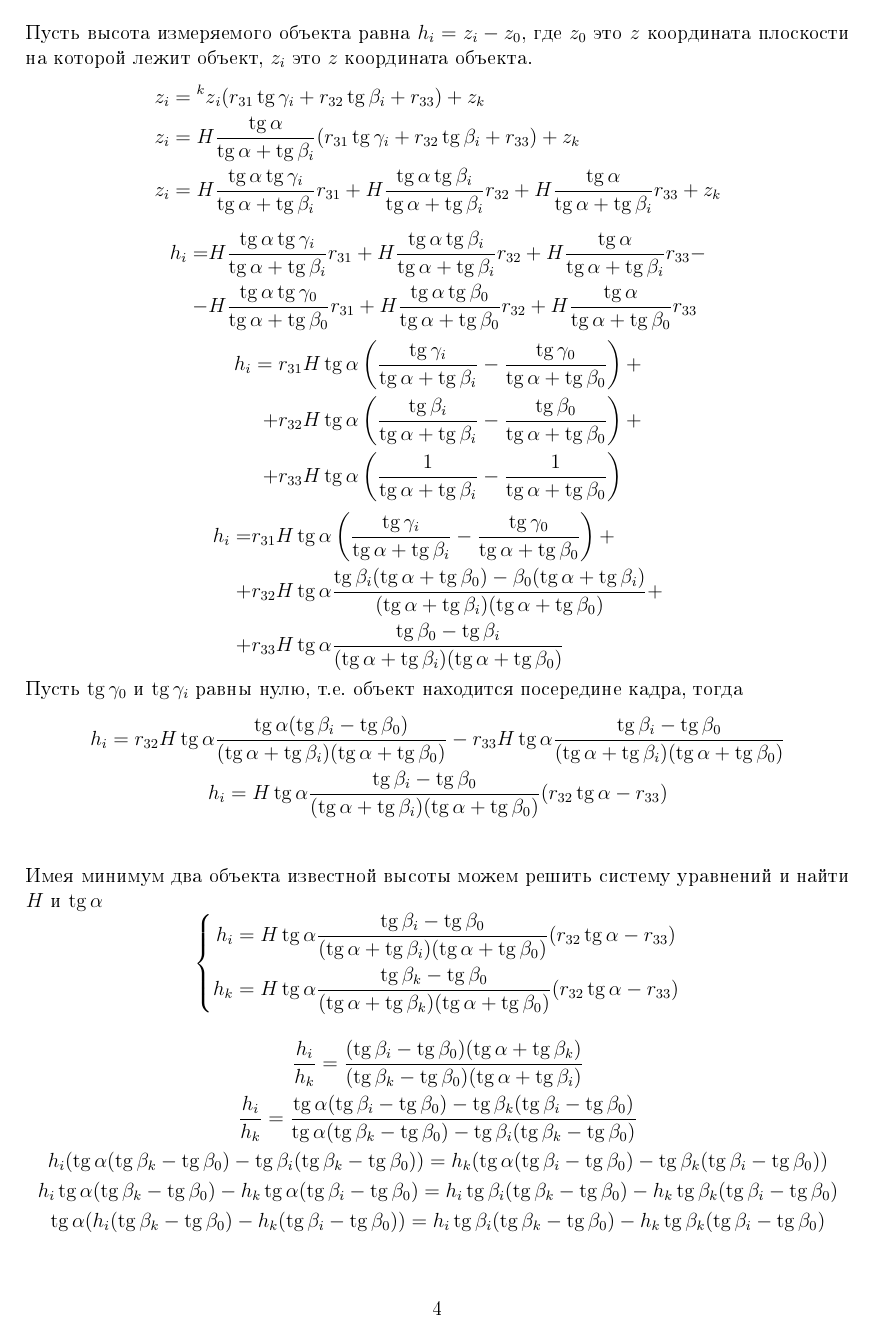
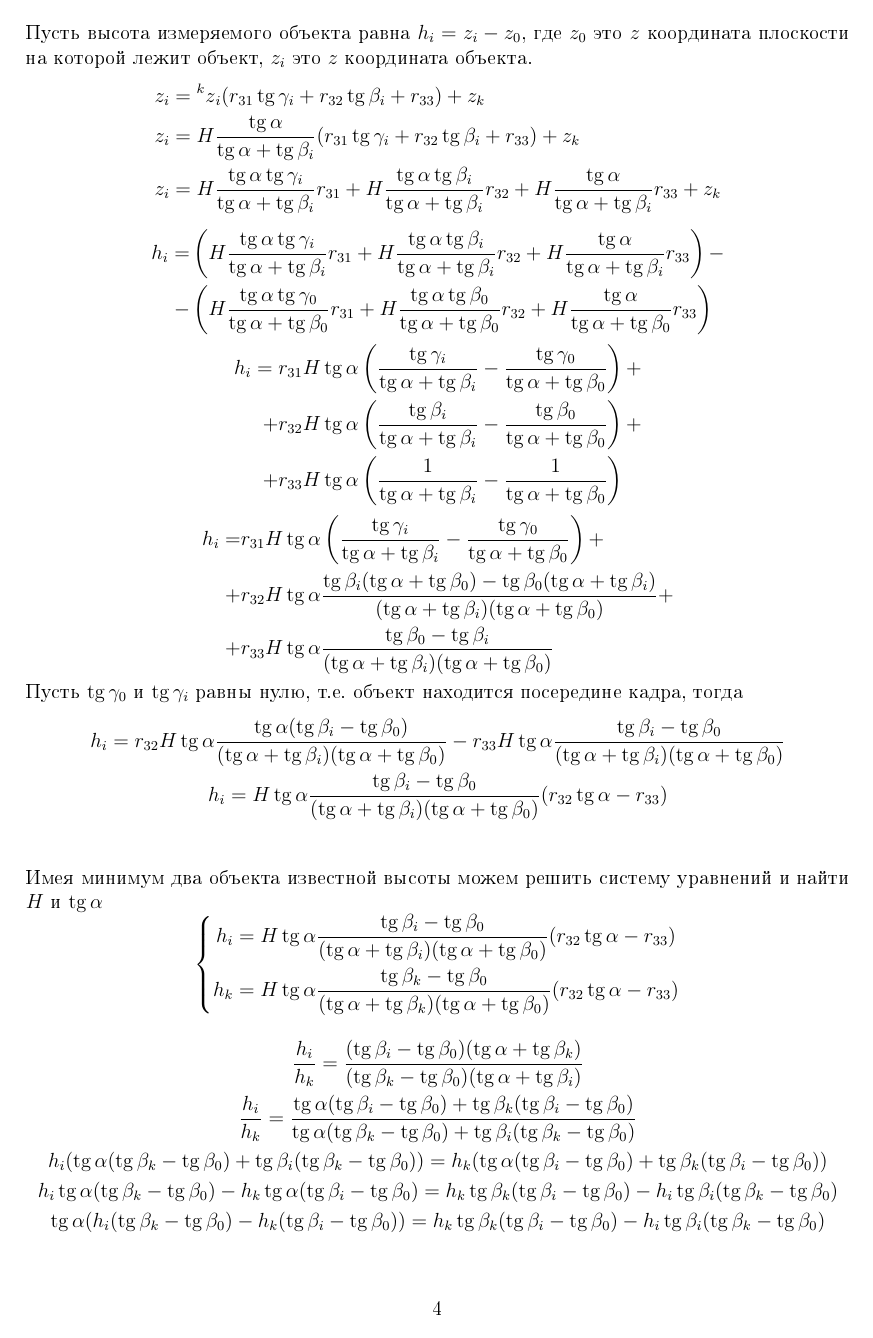
Before and after one commit to bedlamzd/vkr, a LaTeX document (tex/calculation.tex): page 4 of 5. The pictures show the PDF file tex/pdf/calculation.pdf that the author committed with the source.

Commit message:
fixed typos and braces

```diff
--- a/tex/calculation.tex
+++ b/tex/calculation.tex
@@ -15,7 +15,7 @@
 \geometry{top=20mm}
 \geometry{bottom=20mm}
 
-
+\usepackage{pythontex}
 
 \begin{document}
     \section{Сканер}
@@ -74,7 +74,7 @@
         \label{eq:calibration}
         \left\{
         \begin{aligned}
-            \tg\alpha &= \frac{h_i\tg\beta_i(\tg\beta_k-\tg\beta_0) - h_k\tg\beta_k(\tg\beta_i-\tg\beta_0)}{h_i(\tg\beta_k-\tg\beta_0) - h_k(\tg\beta_i-\tg\beta_0)}\\
+            \tg\alpha &= \frac{h_k\tg\beta_k(\tg\beta_i-\tg\beta_0) - h_i\tg\beta_i(\tg\beta_k-\tg\beta_0)}{h_i(\tg\beta_k-\tg\beta_0) - h_k(\tg\beta_i-\tg\beta_0)}\\
             H &= h_i\frac{(\tg\alpha + \tg\beta_i)(\tg\alpha + \tg\beta_0)}{(\tg\beta_i - \tg\beta_0)(r_{32}\tg^2\alpha-r_{33}\tg\alpha)}
         \end{aligned}
         \right.
@@ -217,8 +217,8 @@
     \]
     \[
         \begin{split}
-            h_i = &H\frac{\tg\alpha\tg\gamma_i}{\tg\alpha+\tg\beta_i}r_{31} + H\frac{\tg\alpha\tg\beta_i}{\tg\alpha+\tg\beta_i}r_{32} + H\frac{\tg\alpha}{\tg\alpha+\tg\beta_i}r_{33}-\\
-            - &H\frac{\tg\alpha\tg\gamma_0}{\tg\alpha+\tg\beta_0}r_{31} + H\frac{\tg\alpha\tg\beta_0}{\tg\alpha+\tg\beta_0}r_{32} + H\frac{\tg\alpha}{\tg\alpha+\tg\beta_0}r_{33}
+            h_i = &\left(H\frac{\tg\alpha\tg\gamma_i}{\tg\alpha+\tg\beta_i}r_{31} + H\frac{\tg\alpha\tg\beta_i}{\tg\alpha+\tg\beta_i}r_{32} + H\frac{\tg\alpha}{\tg\alpha+\tg\beta_i}r_{33}\right)-\\
+            - &\left(H\frac{\tg\alpha\tg\gamma_0}{\tg\alpha+\tg\beta_0}r_{31} + H\frac{\tg\alpha\tg\beta_0}{\tg\alpha+\tg\beta_0}r_{32} + H\frac{\tg\alpha}{\tg\alpha+\tg\beta_0}r_{33}\right)
         \end{split}
     \]
     \[
@@ -231,7 +231,7 @@
     \[
         \begin{aligned}
             h_i = &r_{31} H \tg\alpha \left(\frac{\tg\gamma_i}{\tg\alpha+\tg\beta_i} - \frac{\tg\gamma_0}{\tg\alpha+\tg\beta_0}\right)+\\
-            + &r_{32} H \tg\alpha \frac{\tg\beta_i(\tg\alpha+\tg\beta_0)-\beta_0(\tg\alpha+\tg\beta_i)}{(\tg\alpha+\tg\beta_i)(\tg\alpha+\tg\beta_0)}+\\
+            + &r_{32} H \tg\alpha \frac{\tg\beta_i(\tg\alpha+\tg\beta_0)-\tg\beta_0(\tg\alpha+\tg\beta_i)}{(\tg\alpha+\tg\beta_i)(\tg\alpha+\tg\beta_0)}+\\
             + &r_{33} H \tg\alpha \frac{\tg\beta_0 - \tg\beta_i}{(\tg\alpha+\tg\beta_i)(\tg\alpha+\tg\beta_0)}
         \end{aligned}
     \]
@@ -252,24 +252,24 @@
     \end{equation*}
     \begin{gather*}
         \frac{h_i}{h_k} = \frac{(\tg\beta_i - \tg\beta_0)(\tg\alpha + \tg\beta_k)}{(\tg\beta_k - \tg\beta_0)(\tg\alpha + \tg\beta_i)}\\
-        \frac{h_i}{h_k} = \frac{\tg\alpha(\tg\beta_i-\tg\beta_0) - \tg\beta_k(\tg\beta_i-\tg\beta_0)}{\tg\alpha(\tg\beta_k-\tg\beta_0) - \tg\beta_i(\tg\beta_k-\tg\beta_0)}\\
-        h_i(\tg\alpha(\tg\beta_k-\tg\beta_0) - \tg\beta_i(\tg\beta_k-\tg\beta_0)) =
-        h_k(\tg\alpha(\tg\beta_i-\tg\beta_0) - \tg\beta_k(\tg\beta_i-\tg\beta_0))\\
+        \frac{h_i}{h_k} = \frac{\tg\alpha(\tg\beta_i-\tg\beta_0) + \tg\beta_k(\tg\beta_i-\tg\beta_0)}{\tg\alpha(\tg\beta_k-\tg\beta_0) + \tg\beta_i(\tg\beta_k-\tg\beta_0)}\\
+        h_i(\tg\alpha(\tg\beta_k-\tg\beta_0) + \tg\beta_i(\tg\beta_k-\tg\beta_0)) =
+        h_k(\tg\alpha(\tg\beta_i-\tg\beta_0) + \tg\beta_k(\tg\beta_i-\tg\beta_0))\\
         h_i\tg\alpha(\tg\beta_k-\tg\beta_0) - h_k\tg\alpha(\tg\beta_i-\tg\beta_0) =
-        h_i\tg\beta_i(\tg\beta_k-\tg\beta_0) - h_k\tg\beta_k(\tg\beta_i-\tg\beta_0)\\
+        h_k\tg\beta_k(\tg\beta_i-\tg\beta_0) - h_i\tg\beta_i(\tg\beta_k-\tg\beta_0)\\
         \tg\alpha(h_i(\tg\beta_k-\tg\beta_0) - h_k(\tg\beta_i-\tg\beta_0)) =
-        h_i\tg\beta_i(\tg\beta_k-\tg\beta_0) - h_k\tg\beta_k(\tg\beta_i-\tg\beta_0)\\
+        h_k\tg\beta_k(\tg\beta_i-\tg\beta_0) - h_i\tg\beta_i(\tg\beta_k-\tg\beta_0)\\
     \end{gather*}
     \[
         \tg\alpha =
-        \frac{h_i\tg\beta_i(\tg\beta_k-\tg\beta_0) - h_k\tg\beta_k(\tg\beta_i-\tg\beta_0)}{h_i(\tg\beta_k-\tg\beta_0) - h_k(\tg\beta_i-\tg\beta_0)} \eqno (*)
+        \frac{h_k\tg\beta_k(\tg\beta_i-\tg\beta_0) - h_i\tg\beta_i(\tg\beta_k-\tg\beta_0)}{h_i(\tg\beta_k-\tg\beta_0) - h_k(\tg\beta_i-\tg\beta_0)} \eqno (*)
     \]
     Уравнение (*) позволяет найти $\tg\alpha$ при известных значениях высот объектов $h_i,\,h_k$, углах отклонения лазера $\beta_i,\,\beta_k$, соответствующих этим высотам, и угла отклонения луча от начальной плоскости. Подставив таким образом получившееся значение в систему уравнений, можно найти рабочую высоту $H$ сканера.
     \begin{equation*}
         \boxed{
             \left\{
             \begin{aligned}
-                \tg\alpha &= \frac{h_i\tg\beta_i(\tg\beta_k-\tg\beta_0) - h_k\tg\beta_k(\tg\beta_i-\tg\beta_0)}{h_i(\tg\beta_k-\tg\beta_0) - h_k(\tg\beta_i-\tg\beta_0)}\\
+                \tg\alpha &= \frac{h_k\tg\beta_k(\tg\beta_i-\tg\beta_0) - h_i\tg\beta_i(\tg\beta_k-\tg\beta_0)}{h_i(\tg\beta_k-\tg\beta_0) - h_k(\tg\beta_i-\tg\beta_0)}\\
                 H &= h_i\frac{(\tg\alpha + \tg\beta_i)(\tg\alpha + \tg\beta_0)}{(\tg\beta_i - \tg\beta_0)(r_{32}\tg^2\alpha-r_{33}\tg\alpha)}
             \end{aligned}
             \right.
```
Also changed, not shown: tex/pdf/calculation.pdf.
